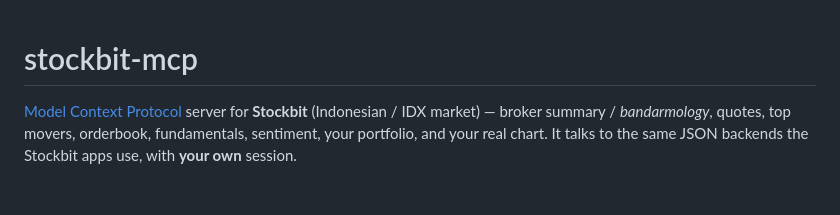
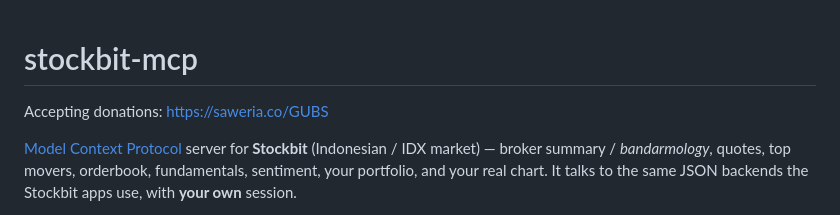
Before and after one commit to INo-xious/stockbit-mcp, a Markdown page: README.md, the part around the change. Drawn GitHub-style; blank space fills up the shorter version.

Commit message:
Add donation information to README
Added donation link to README.

```diff
--- a/README.md
+++ b/README.md
@@ -1,4 +1,6 @@
 # stockbit-mcp
+
+Accepting donations: https://saweria.co/GUBS
 
 [Model Context Protocol](https://modelcontextprotocol.io) server for **Stockbit** (Indonesian / IDX
 market) — broker summary / *bandarmology*, quotes, top movers, orderbook, fundamentals, sentiment,
```
